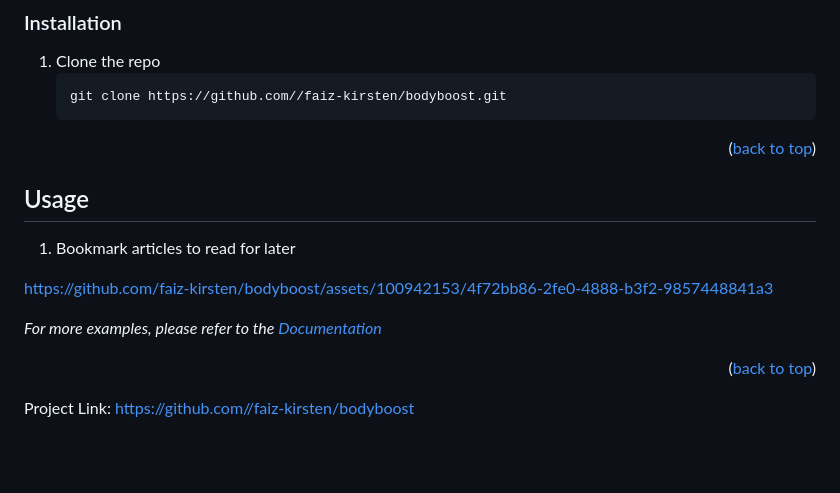
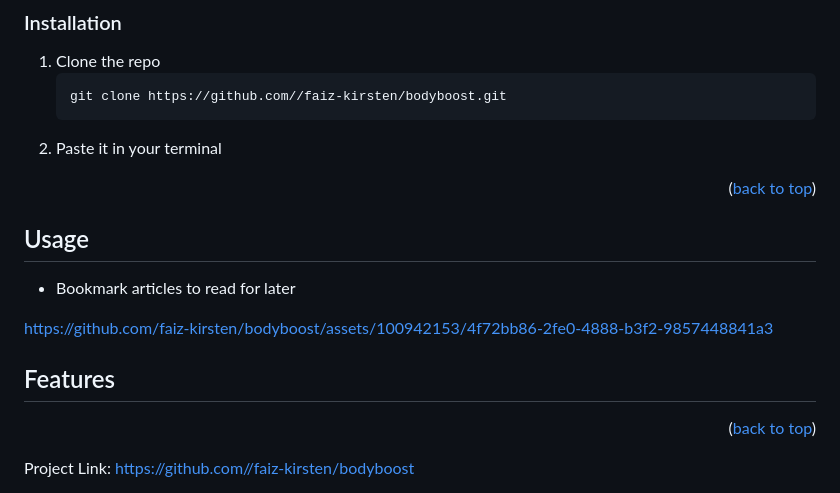
Before and after one commit to faiz-kirsten/bodyboost, a Markdown page: README.md, the part around the change. GitHub-like rendering; blank space fills up the shorter version.

````diff
--- a/README.md
+++ b/README.md
@@ -90,18 +90,19 @@
     ```sh
     git clone https://github.com//faiz-kirsten/bodyboost.git
     ```
+2. Paste it in your terminal
 
-<p align="right">(<a href="#readme-top">back to top</a>)</p>
+ <p align="right">(<a href="#readme-top">back to top</a>)</p>
 
 <!-- USAGE EXAMPLES -->
 
 ## Usage
 
-1. Bookmark articles to read for later
+-   Bookmark articles to read for later
 
 https://github.com/faiz-kirsten/bodyboost/assets/100942153/4f72bb86-2fe0-4888-b3f2-9857448841a3
 
-_For more examples, please refer to the [Documentation](https://example.com)_
+## Features
 
 <p align="right">(<a href="#readme-top">back to top</a>)</p>
 
````
